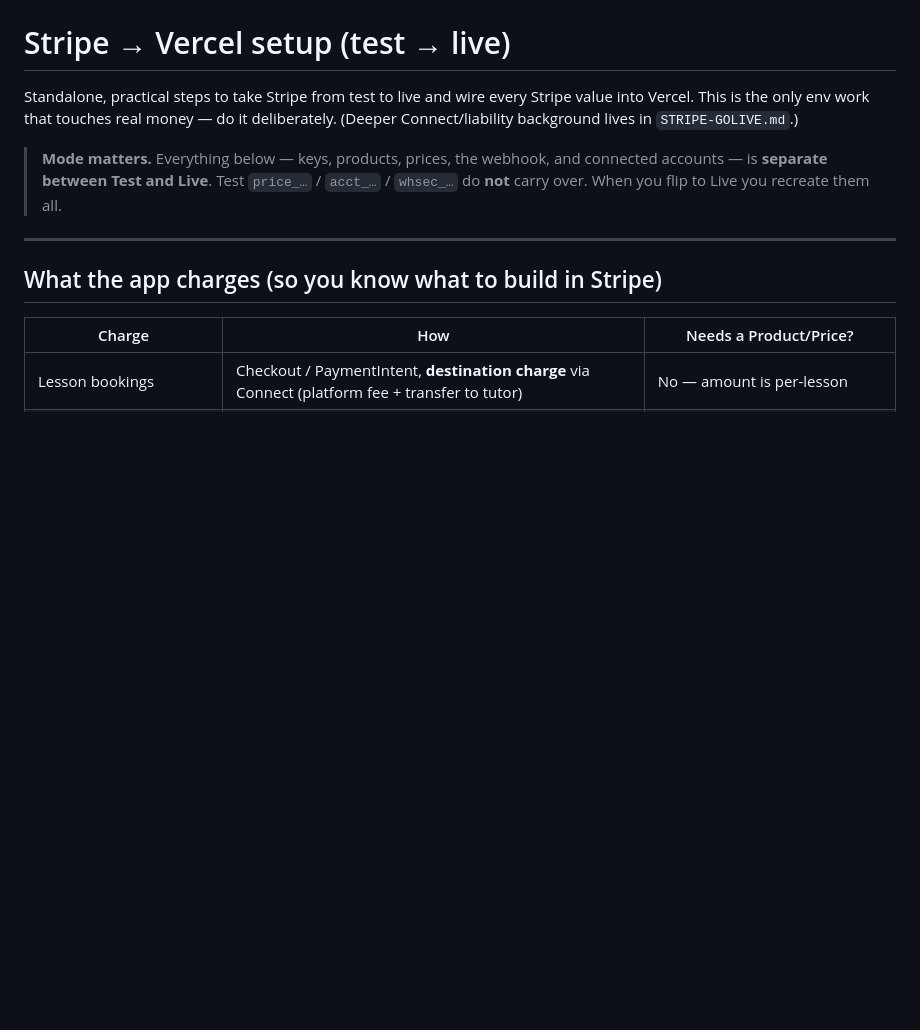
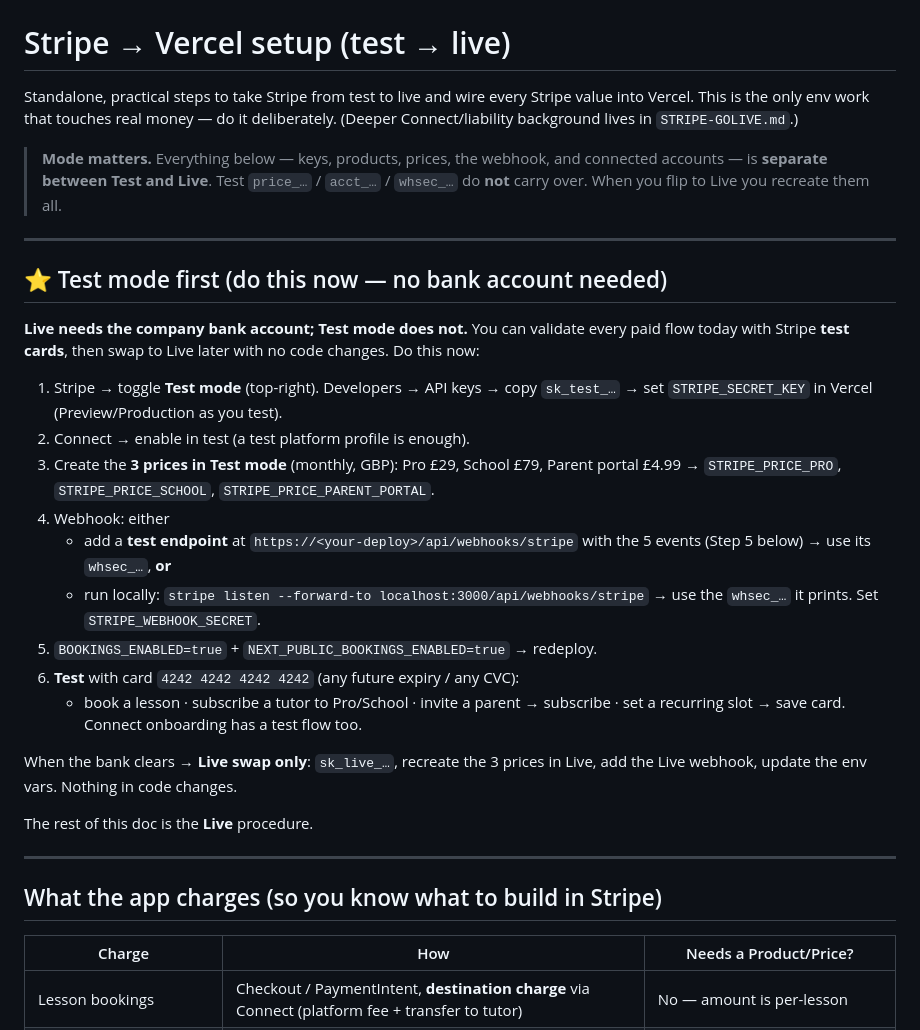
Before and after one commit to JoelMHarvey/fair-do, a Markdown page: docs/STRIPE-VERCEL-SETUP.md, the part around the change. GitHub-like rendering; blank space fills up the shorter version.

Commit message:
docs: add 'Test mode first' quickstart to Stripe setup
Live needs the company bank account; Test mode doesn't. Adds an up-front
quickstart so the full paid flow (bookings, Pro/School, parent portal, recurring)
can be tested now with Stripe test cards, then swapped to Live with no code change.

Co-Authored-By: Claude Opus 4.8 (1M context) <noreply@anthropic.com>

```diff
--- a/docs/STRIPE-VERCEL-SETUP.md
+++ b/docs/STRIPE-VERCEL-SETUP.md
@@ -7,6 +7,35 @@ deliberately. (Deeper Connect/liability background lives in `STRIPE-GOLIVE.md`.)
 > **Mode matters.** Everything below — keys, products, prices, the webhook, and
 > connected accounts — is **separate between Test and Live**. Test `price_…` / `acct_…`
 > / `whsec_…` do **not** carry over. When you flip to Live you recreate them all.
+
+---
+
+## ⭐ Test mode first (do this now — no bank account needed)
+
+**Live needs the company bank account; Test mode does not.** You can validate every
+paid flow today with Stripe **test cards**, then swap to Live later with no code
+changes. Do this now:
+
+1. Stripe → toggle **Test mode** (top-right). Developers → API keys → copy
+   `sk_test_…` → set `STRIPE_SECRET_KEY` in Vercel (Preview/Production as you test).
+2. Connect → enable in test (a test platform profile is enough).
+3. Create the **3 prices in Test mode** (monthly, GBP): Pro £29, School £79, Parent
+   portal £4.99 → `STRIPE_PRICE_PRO`, `STRIPE_PRICE_SCHOOL`, `STRIPE_PRICE_PARENT_PORTAL`.
+4. Webhook: either
+   - add a **test endpoint** at `https://<your-deploy>/api/webhooks/stripe` with the 5
+     events (Step 5 below) → use its `whsec_…`, **or**
+   - run locally: `stripe listen --forward-to localhost:3000/api/webhooks/stripe` →
+     use the `whsec_…` it prints.
+   Set `STRIPE_WEBHOOK_SECRET`.
+5. `BOOKINGS_ENABLED=true` + `NEXT_PUBLIC_BOOKINGS_ENABLED=true` → redeploy.
+6. **Test** with card `4242 4242 4242 4242` (any future expiry / any CVC):
+   - book a lesson · subscribe a tutor to Pro/School · invite a parent → subscribe ·
+     set a recurring slot → save card. Connect onboarding has a test flow too.
+
+When the bank clears → **Live swap only**: `sk_live_…`, recreate the 3 prices in Live,
+add the Live webhook, update the env vars. Nothing in code changes.
+
+The rest of this doc is the **Live** procedure.
 
 ---
 
```
